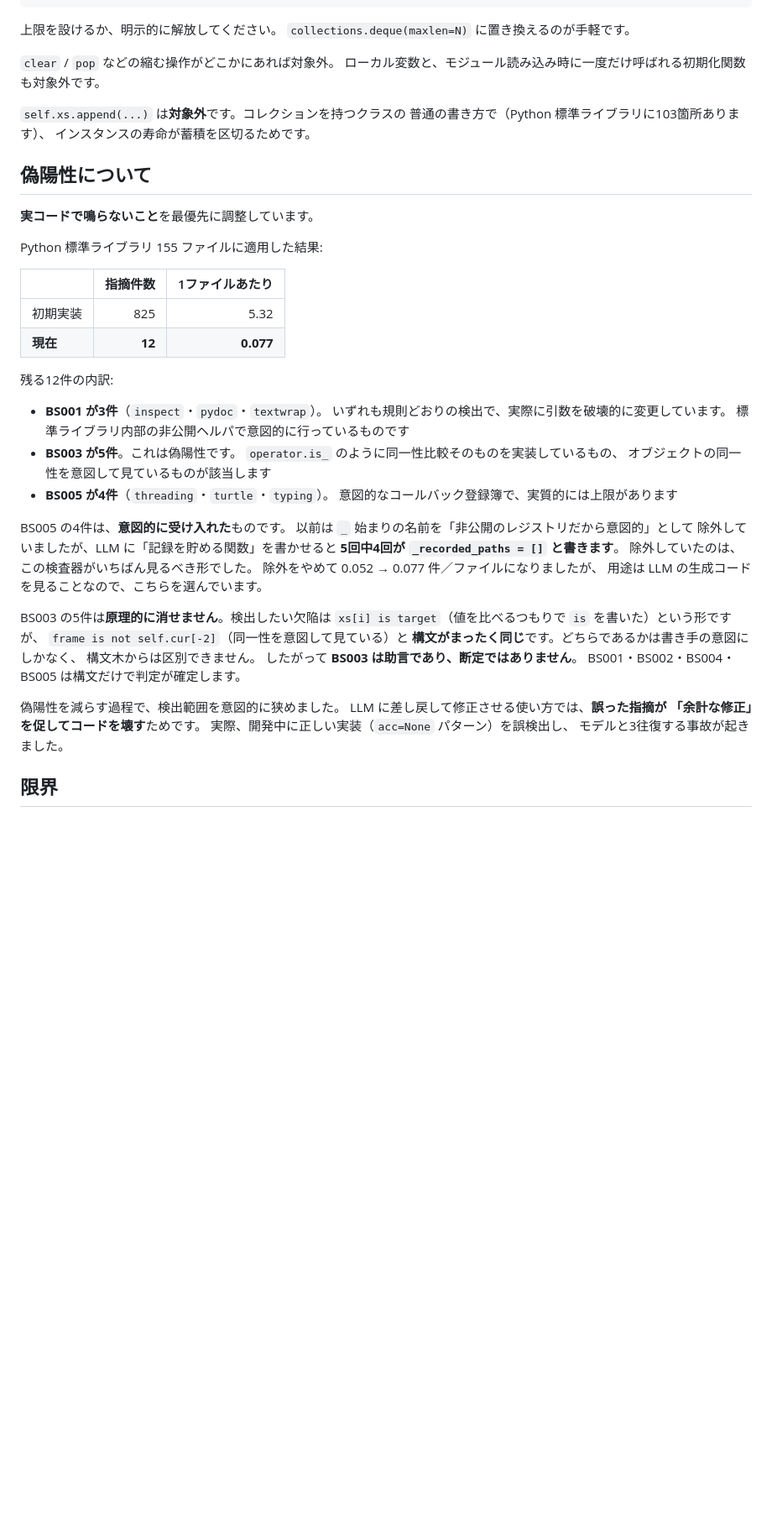
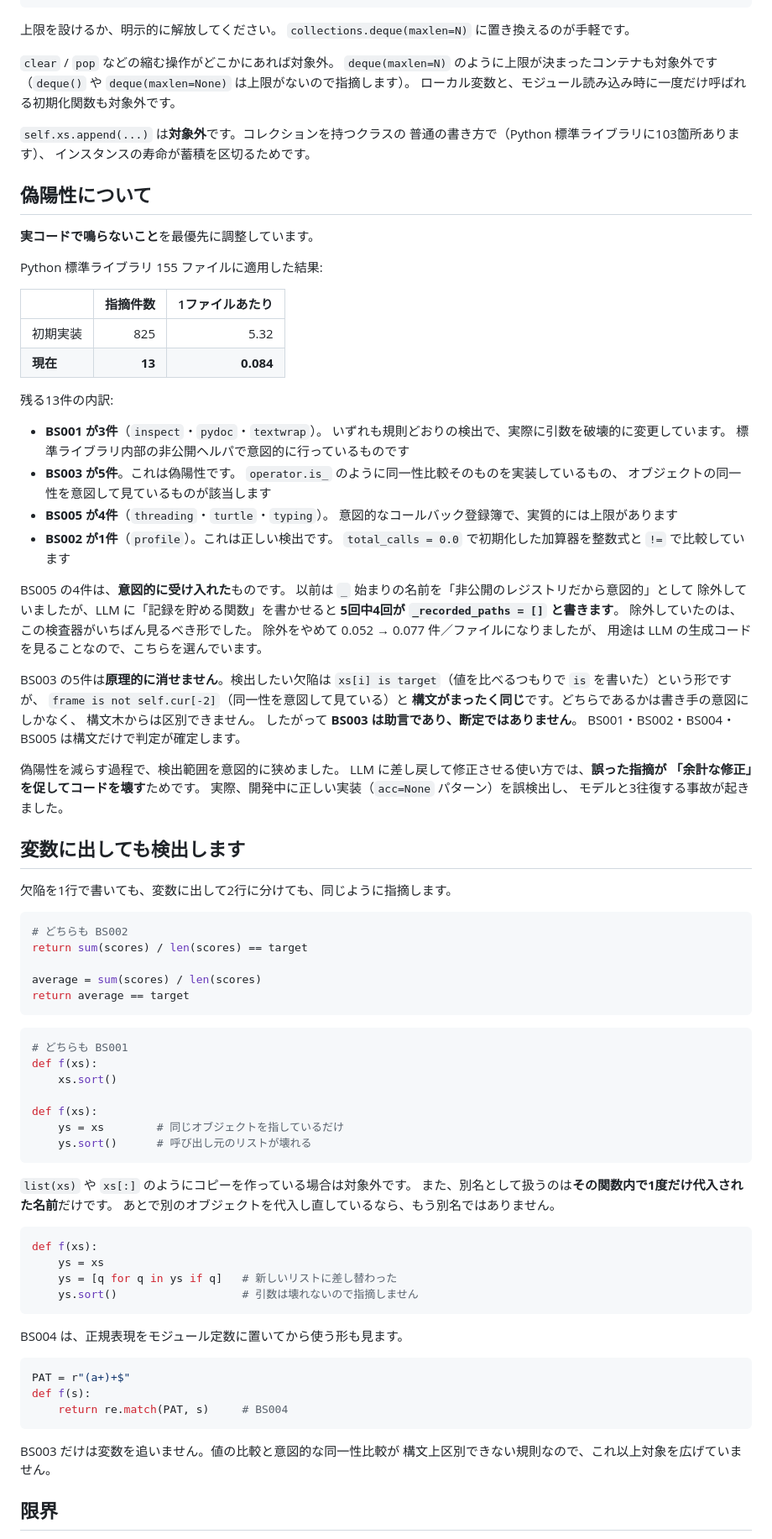
Before and after one commit to cometa-kaito/blindspot-lint, a Markdown page: README.md, the part around one of its changes. Shown at 84% size. Rendered like a GitHub page; blank space fills up the shorter version.

Commit message:
README を実装に合わせ、ruff 併用が必須であることを明記した
直前の3コミットで変わった挙動を反映した。

- 変数に出しても検出することを節として追加（BS001 / BS002 / BS004 / BS005）。
  コピーは対象外であること、別名として扱うのは1度だけ代入された名前
  だけであること、BS003 は追わないことも書いた
- BS005 は deque(maxlen=N) を対象外にし、deque() や maxlen=None は
  指摘することを書いた
- 標準ライブラリでの指摘を 12件から 13件に更新した。増えた1件は
  profile.py の BS002 で、正しい検出である

あわせて限界の節に、差し戻しループでは ruff の併用が必須であることを
書いた。指摘どおりに直しても必要な import が落ちて実行できなくなる
ことがあり、この検査器は「指摘した欠陥が消えたか」しか見ないので
検出できない。実測では ruff check --select F821 を同時にかけるだけで
この種の破壊が3件から0件になった。

Co-Authored-By: Claude Opus 5 <noreply@anthropic.com>

````diff
--- a/README.md
+++ b/README.md
@@ -179,6 +179,8 @@ def record(path):
 `collections.deque(maxlen=N)` に置き換えるのが手軽です。
 
 `clear` / `pop` などの縮む操作がどこかにあれば対象外。
+`deque(maxlen=N)` のように上限が決まったコンテナも対象外です
+（`deque()` や `deque(maxlen=None)` は上限がないので指摘します）。
 ローカル変数と、モジュール読み込み時に一度だけ呼ばれる初期化関数も対象外です。
 
 `self.xs.append(...)` は**対象外**です。コレクションを持つクラスの
@@ -194,9 +196,9 @@ Python 標準ライブラリ 155 ファイルに適用した結果:
 | | 指摘件数 | 1ファイルあたり |
 |---|---:|---:|
 | 初期実装 | 825 | 5.32 |
-| **現在** | **12** | **0.077** |
+| **現在** | **13** | **0.084** |
 
-残る12件の内訳:
+残る13件の内訳:
 
 - **BS001 が3件**（`inspect`・`pydoc`・`textwrap`）。
   いずれも規則どおりの検出で、実際に引数を破壊的に変更しています。
@@ -206,6 +208,8 @@ Python 標準ライブラリ 155 ファイルに適用した結果:
   オブジェクトの同一性を意図して見ているものが該当します
 - **BS005 が4件**（`threading`・`turtle`・`typing`）。
   意図的なコールバック登録簿で、実質的には上限があります
+- **BS002 が1件**（`profile`）。これは正しい検出です。
+  `total_calls = 0.0` で初期化した加算器を整数式と `!=` で比較しています
 
 BS005 の4件は、**意図的に受け入れた**ものです。
 以前は `_` 始まりの名前を「非公開のレジストリだから意図的」として
@@ -229,6 +233,50 @@ LLM に差し戻して修正させる使い方では、**誤った指摘が
 実際、開発中に正しい実装（`acc=None` パターン）を誤検出し、
 モデルと3往復する事故が起きました。
 
+## 変数に出しても検出します
+
+欠陥を1行で書いても、変数に出して2行に分けても、同じように指摘します。
+
+```python
+# どちらも BS002
+return sum(scores) / len(scores) == target
+
+average = sum(scores) / len(scores)
+return average == target
+```
+
+```python
+# どちらも BS001
+def f(xs):
+    xs.sort()
+
+def f(xs):
+    ys = xs        # 同じオブジェクトを指しているだけ
+    ys.sort()      # 呼び出し元のリストが壊れる
+```
+
+`list(xs)` や `xs[:]` のようにコピーを作っている場合は対象外です。
+また、別名として扱うのは**その関数内で1度だけ代入された名前**だけです。
+あとで別のオブジェクトを代入し直しているなら、もう別名ではありません。
+
+```python
+def f(xs):
+    ys = xs
+    ys = [q for q in ys if q]   # 新しいリストに差し替わった
+    ys.sort()                   # 引数は壊れないので指摘しません
+```
+
+BS004 は、正規表現をモジュール定数に置いてから使う形も見ます。
+
+```python
+PAT = r"(a+)+$"
+def f(s):
+    return re.match(PAT, s)     # BS004
+```
+
+BS003 だけは変数を追いません。値の比較と意図的な同一性比較が
+構文上区別できない規則なので、これ以上対象を広げていません。
+
 ## 限界
 
 - Python のみ。構文解析できないファイルは飛ばします
````
Also changed, not shown: other parts of README.md (+5 -0 lines).
